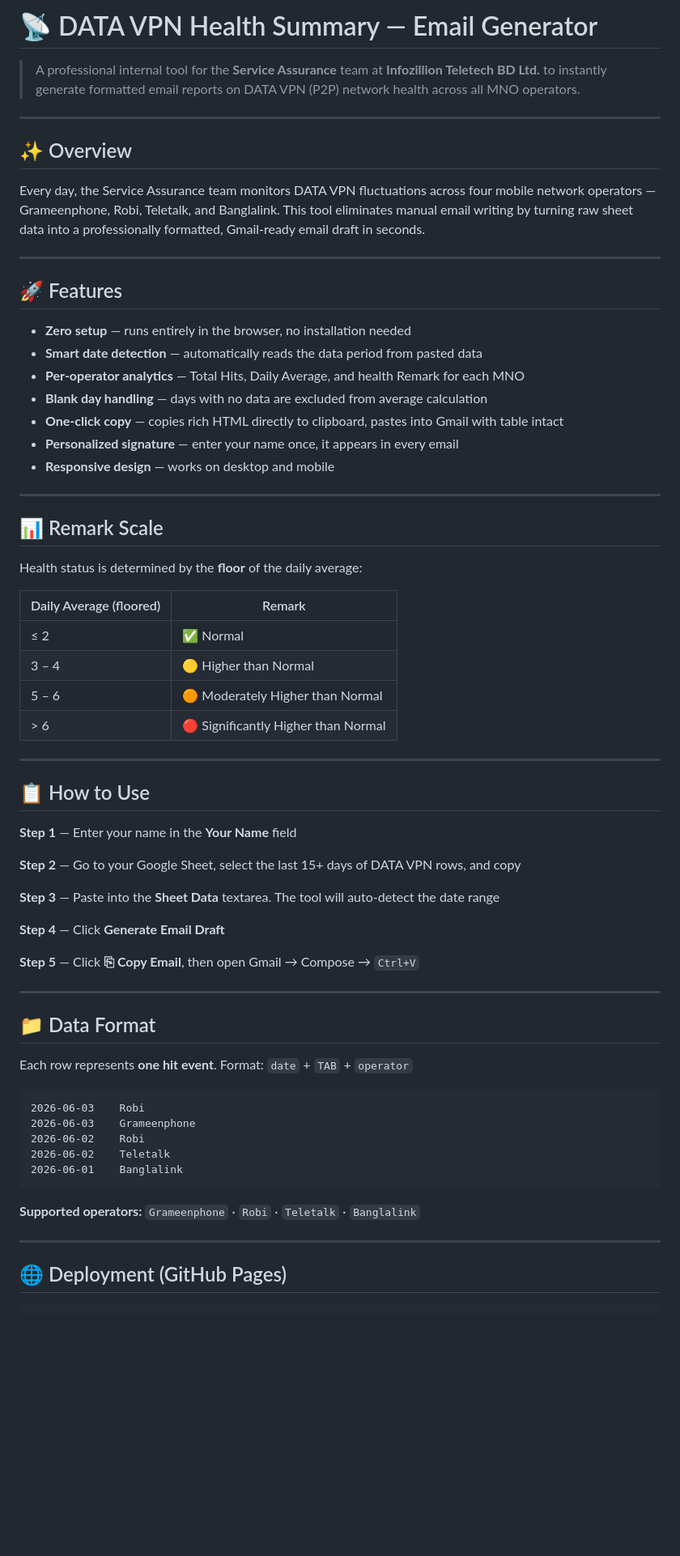
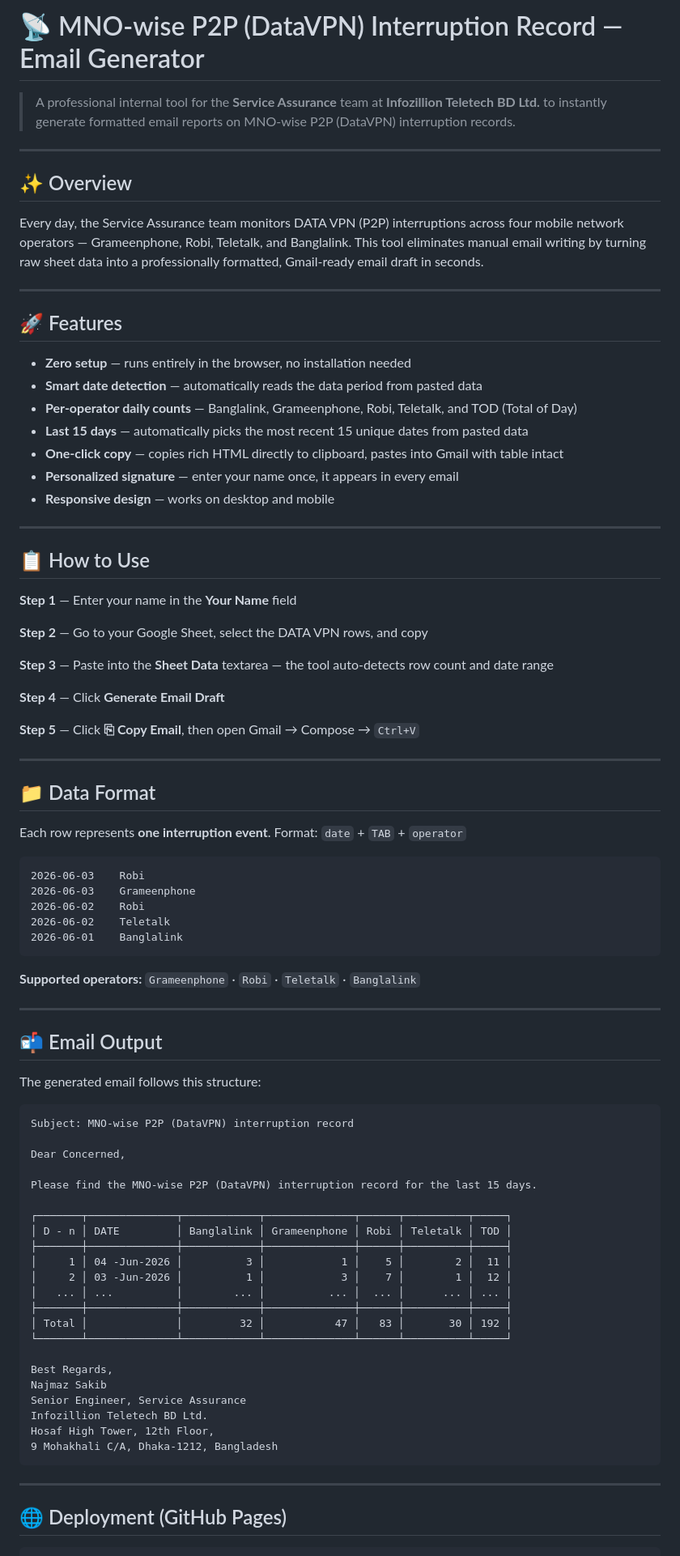
Before and after one commit to sakib-opsgrid/datavpn_email_draft, a Markdown page: README.md, the part around one of its changes. Shown at 81% size. Drawn GitHub-style; blank space fills up the shorter version.

````diff
--- a/README.md
+++ b/README.md
@@ -1,12 +1,12 @@
-# 📡 DATA VPN Health Summary — Email Generator
+# 📡 MNO-wise P2P (DataVPN) Interruption Record — Email Generator
 
-> A professional internal tool for the **Service Assurance** team at **Infozillion Teletech BD Ltd.** to instantly generate formatted email reports on DATA VPN (P2P) network health across all MNO operators.
+> A professional internal tool for the **Service Assurance** team at **Infozillion Teletech BD Ltd.** to instantly generate formatted email reports on MNO-wise P2P (DataVPN) interruption records.
 
 ---
 
 ## ✨ Overview
 
-Every day, the Service Assurance team monitors DATA VPN fluctuations across four mobile network operators — Grameenphone, Robi, Teletalk, and Banglalink. This tool eliminates manual email writing by turning raw sheet data into a professionally formatted, Gmail-ready email draft in seconds.
+Every day, the Service Assurance team monitors DATA VPN (P2P) interruptions across four mobile network operators — Grameenphone, Robi, Teletalk, and Banglalink. This tool eliminates manual email writing by turning raw sheet data into a professionally formatted, Gmail-ready email draft in seconds.
 
 ---
 
@@ -14,24 +14,11 @@ Every day, the Service Assurance team monitors DATA VPN fluctuations across four
 
 - **Zero setup** — runs entirely in the browser, no installation needed
 - **Smart date detection** — automatically reads the data period from pasted data
-- **Per-operator analytics** — Total Hits, Daily Average, and health Remark for each MNO
-- **Blank day handling** — days with no data are excluded from average calculation
+- **Per-operator daily counts** — Banglalink, Grameenphone, Robi, Teletalk, and TOD (Total of Day)
+- **Last 15 days** — automatically picks the most recent 15 unique dates from pasted data
 - **One-click copy** — copies rich HTML directly to clipboard, pastes into Gmail with table intact
 - **Personalized signature** — enter your name once, it appears in every email
 - **Responsive design** — works on desktop and mobile
-
----
-
-## 📊 Remark Scale
-
-Health status is determined by the **floor** of the daily average:
-
-| Daily Average (floored) | Remark |
-|---|---|
-| ≤ 2 | ✅ Normal |
-| 3 – 4 | 🟡 Higher than Normal |
-| 5 – 6 | 🟠 Moderately Higher than Normal |
-| > 6 | 🔴 Significantly Higher than Normal |
 
 ---
 
@@ -39,9 +26,9 @@ Health status is determined by the **floor** of the daily average:
 
 **Step 1** — Enter your name in the **Your Name** field
 
-**Step 2** — Go to your Google Sheet, select the last 15+ days of DATA VPN rows, and copy
+**Step 2** — Go to your Google Sheet, select the DATA VPN rows, and copy
 
-**Step 3** — Paste into the **Sheet Data** textarea. The tool will auto-detect the date range
+**Step 3** — Paste into the **Sheet Data** textarea — the tool auto-detects row count and date range
 
 **Step 4** — Click **Generate Email Draft**
 
@@ -51,7 +38,7 @@ Health status is determined by the **floor** of the daily average:
 
 ## 📁 Data Format
 
-Each row represents **one hit event**. Format: `date` + `TAB` + `operator`
+Each row represents **one interruption event**. Format: `date` + `TAB` + `operator`
 
 ```
 2026-06-03    Robi
@@ -65,6 +52,37 @@ Each row represents **one hit event**. Format: `date` + `TAB` + `operator`
 
 ---
 
+## 📬 Email Output
+
+The generated email follows this structure:
+
+```
+Subject: MNO-wise P2P (DataVPN) interruption record
+
+Dear Concerned,
+
+Please find the MNO-wise P2P (DataVPN) interruption record for the last 15 days.
+
+┌───────┬──────────────┬────────────┬──────────────┬──────┬──────────┬─────┐
+│ D - n │ DATE         │ Banglalink │ Grameenphone │ Robi │ Teletalk │ TOD │
+├───────┼──────────────┼────────────┼──────────────┼──────┼──────────┼─────┤
+│     1 │ 04 -Jun-2026 │          3 │            1 │    5 │        2 │  11 │
+│     2 │ 03 -Jun-2026 │          1 │            3 │    7 │        1 │  12 │
+│   ... │ ...          │        ... │          ... │  ... │      ... │ ... │
+├───────┼──────────────┼────────────┼──────────────┼──────┼──────────┼─────┤
+│ Total │              │         32 │           47 │   83 │       30 │ 192 │
+└───────┴──────────────┴────────────┴──────────────┴──────┴──────────┴─────┘
+
+Best Regards,
+Najmaz Sakib
+Senior Engineer, Service Assurance
+Infozillion Teletech BD Ltd.
+Hosaf High Tower, 12th Floor,
+9 Mohakhali C/A, Dhaka-1212, Bangladesh
+```
+
+---
+
 ## 🌐 Deployment (GitHub Pages)
 
 ```bash
````
Also changed, not shown: other parts of README.md (+2 -42 lines).
